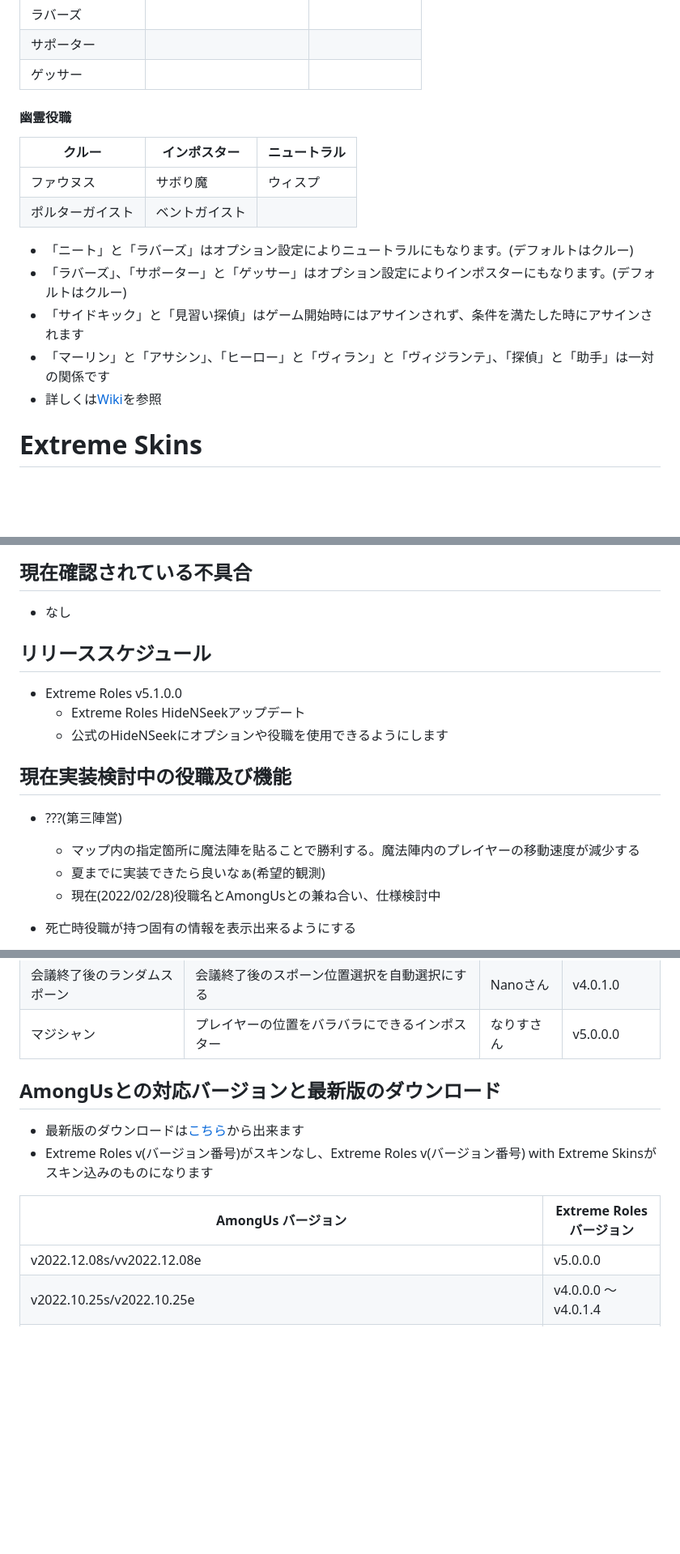
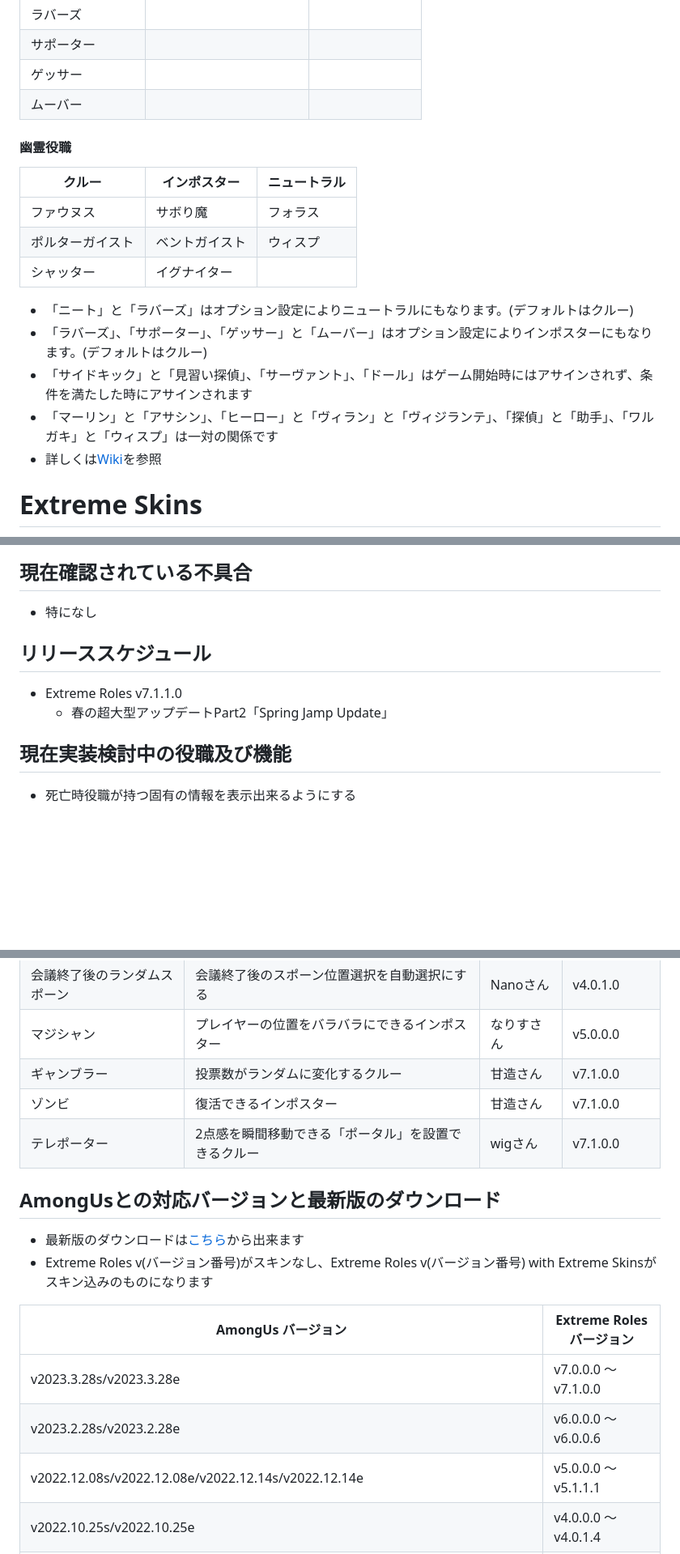
Before and after one commit to yukieiji/ExtremeRoles, a Markdown page: README.md, 3 parts joined by grey strips. Shown: that part at 81% size. GitHub-like rendering; blank space fills up the shorter version.

Commit message:
Updatereadme

```diff
--- a/README.md
+++ b/README.md
@@ -53,17 +55,19 @@ AmongUsの上級者(初心者)向けのロール追加MOD、主な特徴とし
 |  ラバーズ  |  |  |
 |  サポーター |  |  |
 |  ゲッサー |  |  |
+|  ムーバー |  |  |
 
 #### 幽霊役職
 |  クルー  |  インポスター  | ニュートラル |
 | ---- | ---- | ---- |
-|  ファウヌス  |  サボり魔  | ウィスプ |
-|  ポルターガイスト  |  ベントガイスト  |  |
+|  ファウヌス  |  サボり魔  | フォラス |
+|  ポルターガイスト  |  ベントガイスト  | ウィスプ |
+|  シャッター  |  イグナイター  |  |
 
 * 「ニート」と「ラバーズ」はオプション設定によりニュートラルにもなります。(デフォルトはクルー)
-* 「ラバーズ」、「サポーター」と「ゲッサー」はオプション設定によりインポスターにもなります。(デフォルトはクルー)
-* 「サイドキック」と「見習い探偵」はゲーム開始時にはアサインされず、条件を満たした時にアサインされます
-* 「マーリン」と「アサシン」、「ヒーロー」と「ヴィラン」と「ヴィジランテ」、「探偵」と「助手」は一対の関係です
+* 「ラバーズ」、「サポーター」、「ゲッサー」と「ムーバー」はオプション設定によりインポスターにもなります。(デフォルトはクルー)
+* 「サイドキック」と「見習い探偵」、「サーヴァント」、「ドール」はゲーム開始時にはアサインされず、条件を満たした時にアサインされます
+* 「マーリン」と「アサシン」、「ヒーロー」と「ヴィラン」と「ヴィジランテ」、「探偵」と「助手」、「ワルガキ」と「ウィスプ」は一対の関係です
 * 詳しくは[Wiki](https://github.com/yukieiji/ExtremeRoles/wiki/%E3%83%AD%E3%83%BC%E3%83%AB)を参照
 
 # Extreme Skins
@@ -77,20 +81,13 @@ Extreme Rolesのスキン追加用アドオン、主な特徴として以下が
 #### 自分のハットやバイザーを作りたい、作ったハットやバイザーを公開したいという方はTwitter等に連絡下さい！！
 
 ## 現在確認されている不具合
-- なし
+- 特になし
 
 ## リリーススケジュール
-
-- Extreme Roles v5.1.0.0
-  - Extreme Roles HideNSeekアップデート
-  - 公式のHideNSeekにオプションや役職を使用できるようにします
+- Extreme Roles v7.1.1.0
+  - 春の超大型アップデートPart2「Spring Jamp Update」
 
 ## 現在実装検討中の役職及び機能
-- ???(第三陣営)
-   - マップ内の指定箇所に魔法陣を貼ることで勝利する。魔法陣内のプレイヤーの移動速度が減少する
-   - 夏までに実装できたら良いなぁ(希望的観測)
-   - 現在(2022/02/28)役職名とAmongUsとの兼ね合い、仕様検討中
-
 - 死亡時役職が持つ固有の情報を表示出来るようにする
    - ラバーズ同士、ヤンデレの想い人、各SKやサーヴァントが誰所属なのかを表示出来るようにする
    - 現在(2022/09/06)：計算量や表示方法的にスマートな方法を模索中
@@ -119,6 +116,9 @@ Extreme Rolesのスキン追加用アドオン、主な特徴として以下が
 |  サバイバー  |  タスクをやらないと死亡時確定敗北してしまうクルー |  のえぞうさん |  v3.0.0.0 |
 |  会議終了後のランダムスポーン  |  会議終了後のスポーン位置選択を自動選択にする |  Nanoさん |  v4.0.1.0 |
 |  マジシャン  |  プレイヤーの位置をバラバラにできるインポスター |  なりすさん |  v5.0.0.0 |
+|  ギャンブラー  |  投票数がランダムに変化するクルー |  甘造さん |  v7.1.0.0 |
+|  ゾンビ  |  復活できるインポスター  |  甘造さん |  v7.1.0.0 |
+|  テレポーター  |  2点感を瞬間移動できる「ポータル」を設置できるクルー |  wigさん |  v7.1.0.0 |
 
 ## AmongUsとの対応バージョンと最新版のダウンロード
 - 最新版のダウンロードは[こちら](https://github.com/yukieiji/ExtremeRoles/releases/latest)から出来ます
@@ -126,7 +126,9 @@ Extreme Rolesのスキン追加用アドオン、主な特徴として以下が
 
 |  AmongUs バージョン  |  Extreme Roles バージョン  |
 | ---- | ---- |
-|  v2022.12.08s/vv2022.12.08e  |  v5.0.0.0 |
+|  v2023.3.28s/v2023.3.28e  | v7.0.0.0 ～ v7.1.0.0 |
+|  v2023.2.28s/v2023.2.28e  | v6.0.0.0 ～ v6.0.0.6 |
+|  v2022.12.08s/v2022.12.08e/v2022.12.14s/v2022.12.14e  |  v5.0.0.0 ～ v5.1.1.1 |
 |  v2022.10.25s/v2022.10.25e  |  v4.0.0.0 ～ v4.0.1.4 |
 |  v2022.10.18s/v2022.10.18e  |  v3.3.0.3 ～ v3.3.0.6 |
 |  v2022.08.23s/v2022.08.23e/v2022.08.24s/v2022.08.24e/v2022.09.20s/v2022.09.20e  |  v3.2.2.5 ～ v3.3.0.2 |
```
Also changed, not shown: other parts of README.md (+9 -6 lines).
